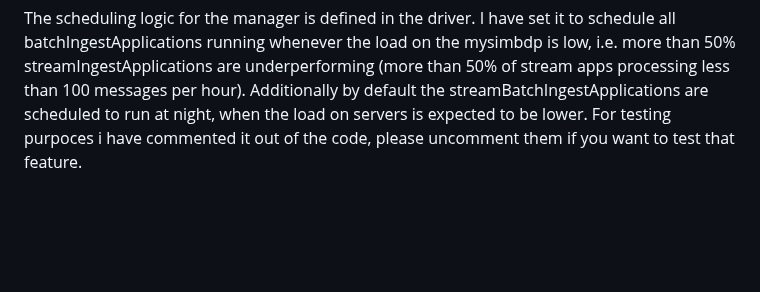
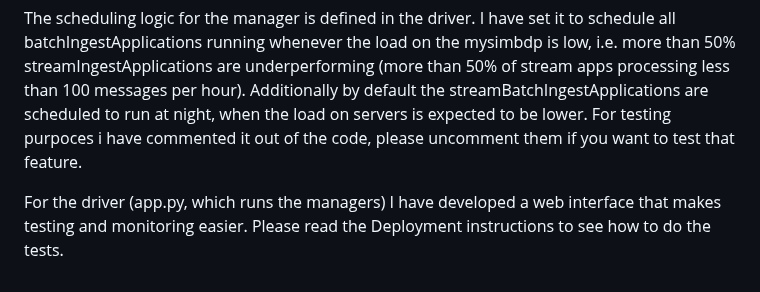
Before and after one commit to AleksiSupikoski/Big-Data-Real-Time-Ingestion, a Markdown page: reports/Assignment-2-report.md, the part around the change. GitHub-like rendering; blank space fills up the shorter version.

```diff
--- a/reports/Assignment-2-report.md
+++ b/reports/Assignment-2-report.md
@@ -83,3 +83,5 @@ clientBatchIngestManager is defined as a python object which keeps a list of cli
 Whenever a new clientBatchIngestApp is deployed (they can only be deployed through the manager, invoked by the driver) the manager receives an abstraction of the clientBatchINgest app and stores it. It uses the abstraction to deploy, schedule and retrieve metrics (through the API) from the actual application running on Nifi.
 
 The scheduling logic for the manager is defined in the driver. I have set it to schedule all batchIngestApplications running whenever the load on the mysimbdp is low, i.e. more than 50% streamIngestApplications are underperforming (more than 50% of stream apps processing less than 100 messages per hour). Additionally by default the streamBatchIngestApplications are scheduled to run at night, when the load on servers is expected to be lower. For testing purpoces i have commented it out of the code, please uncomment them if you want to test that feature.
+
+For the driver (app.py, which runs the managers) I have developed a web interface that makes testing and monitoring easier. Please read the Deployment instructions to see how to do the tests.
```
